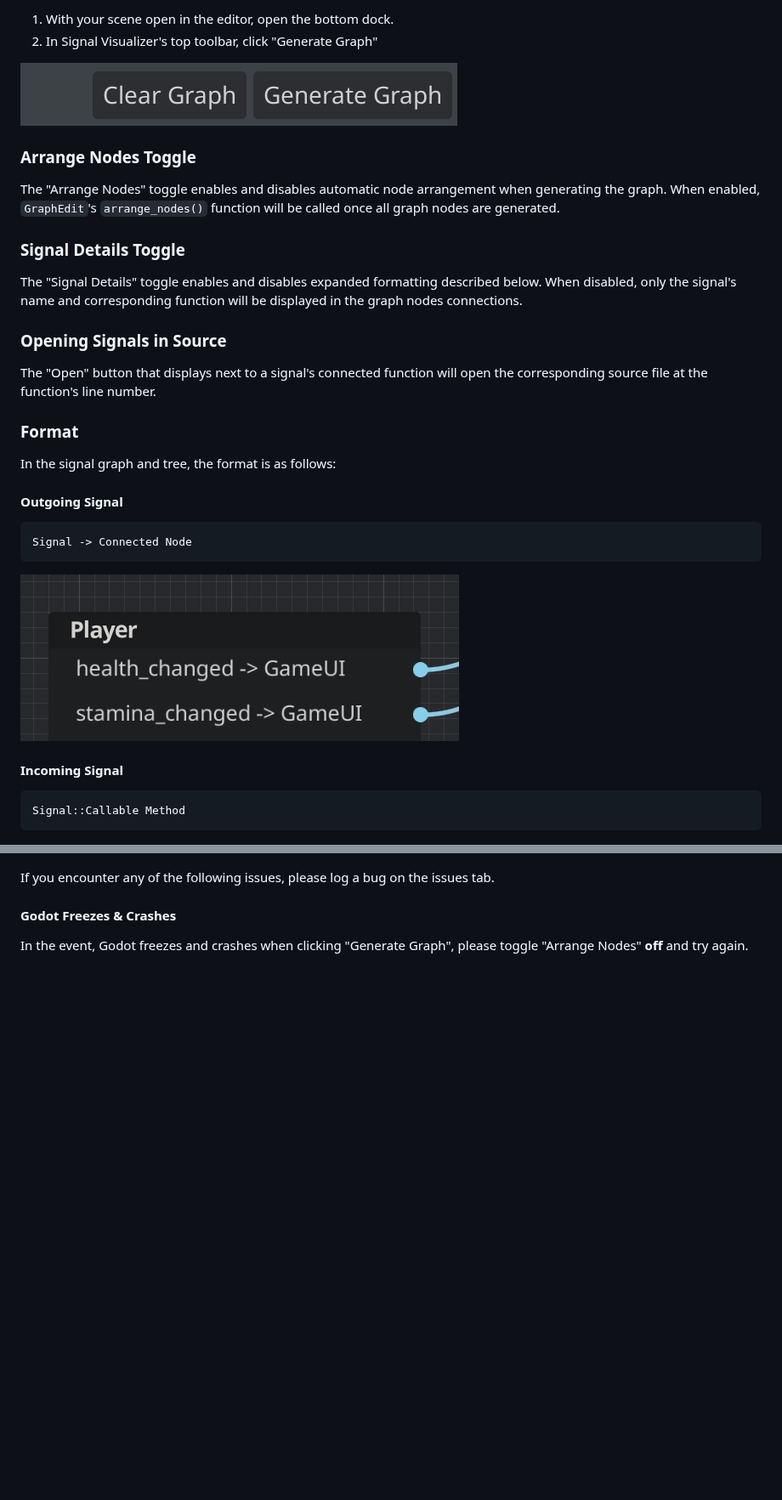
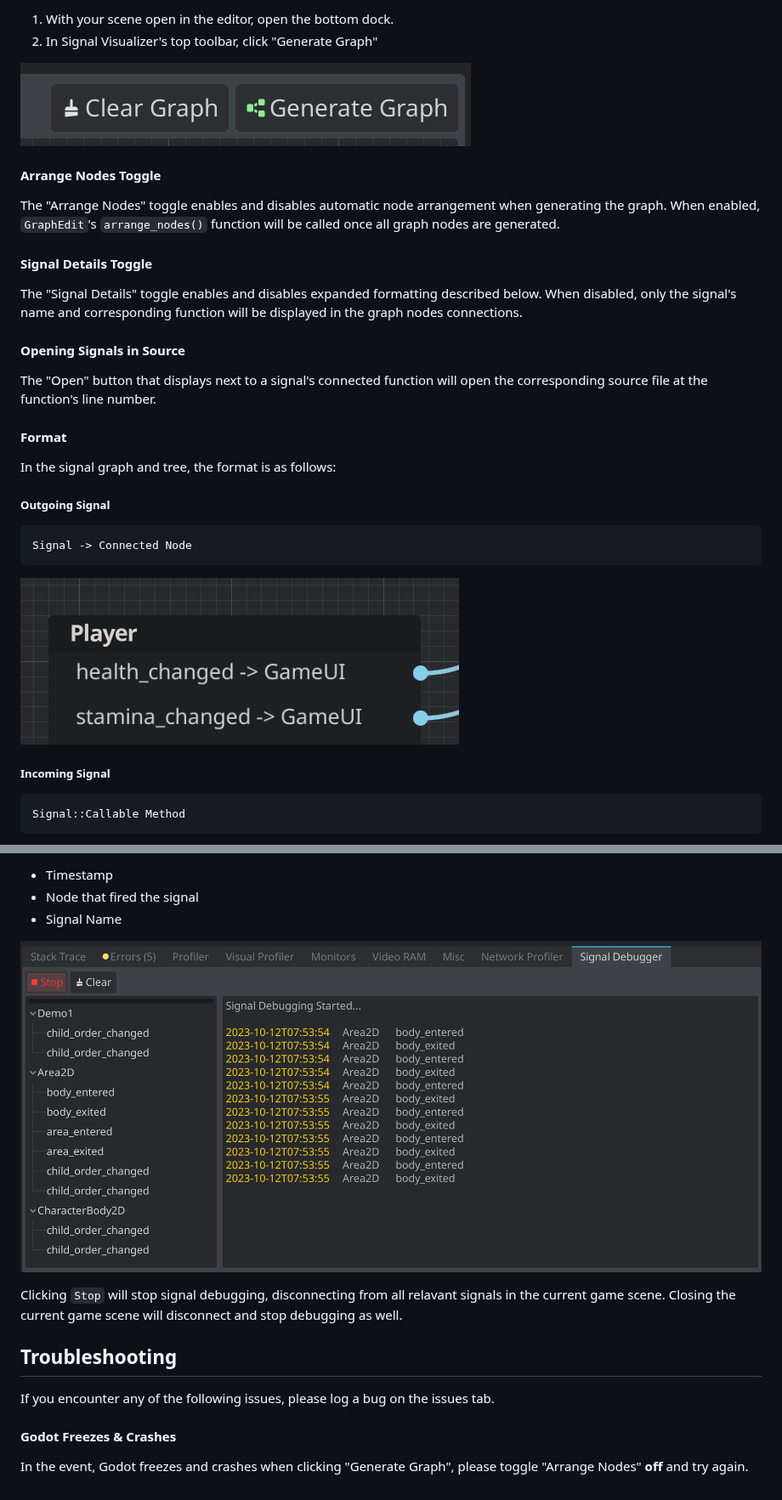
Before and after one commit to Ericdowney/SignalVisualizer, a Markdown page: README.md, 2 parts joined by grey strips. Shown at 85% size. GitHub-like rendering; pictures changed too: images/SignalDebuggerDataScreenshot.png (added), images/SignalVisualizerToolbarScreenshot.png; folded sections open; blank space fills up the shorter version.

Commit message:
Updated README.md for new Signal Debugger panel.

````diff
--- a/README.md
+++ b/README.md
@@ -39,23 +48,23 @@ Signal Visualizer will create a signal graph by mapping the signals in the curre
 
 ![Signal Visualizer plugin toolbar. Clear graph and Generate graph buttons.](./images/SignalVisualizerToolbarScreenshot.png)
 
-### Arrange Nodes Toggle
+#### Arrange Nodes Toggle
 
 The "Arrange Nodes" toggle enables and disables automatic node arrangement when generating the graph. When enabled, `GraphEdit`'s `arrange_nodes()` function will be called once all graph nodes are generated.
 
-### Signal Details Toggle
+#### Signal Details Toggle
 
 The "Signal Details" toggle enables and disables expanded formatting described below. When disabled, only the signal's name and corresponding function will be displayed in the graph nodes connections.
 
-### Opening Signals in Source
+#### Opening Signals in Source
 
 The "Open" button that displays next to a signal's connected function will open the corresponding source file at the function's line number.
 
-### Format
+#### Format
 
 In the signal graph and tree, the format is as follows:
 
-#### Outgoing Signal
+##### Outgoing Signal
 
 ```
 Signal -> Connected Node
@@ -63,7 +72,7 @@ Signal -> Connected Node
 
 ![Player Node Outgoing Signals](./images/OutgoingSignalScreenshot%20.png)
 
-#### Incoming Signal
+##### Incoming Signal
 
 ```
 Signal::Callable Method
@@ -75,3 +99,14 @@ Signal::Callable Method
+* Timestamp
+* Node that fired the signal
+* Signal Name
+
+![Signal Debugger Panel with Data](./images/SignalDebuggerDataScreenshot.png)
+
+Clicking `Stop` will stop signal debugging, disconnecting from all relavant signals in the current game scene. Closing the current game scene will disconnect and stop debugging as well.
+
+</details>
+
+## Troubleshooting
 
 If you encounter any of the following issues, please log a bug on the issues tab.
 
````
Also changed, not shown: other parts of README.md (+27 -3 lines), images/SignalDebuggerPanel.png (added), images/SignalDebuggerSignalLogScreenshot.png (added), images/SignalDebuggerSignalTreeScreenshot.png (added).
